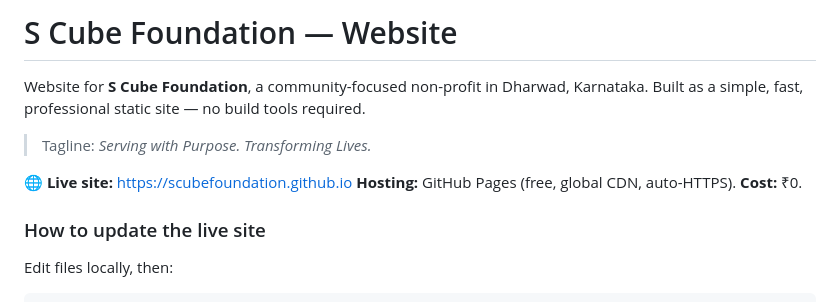
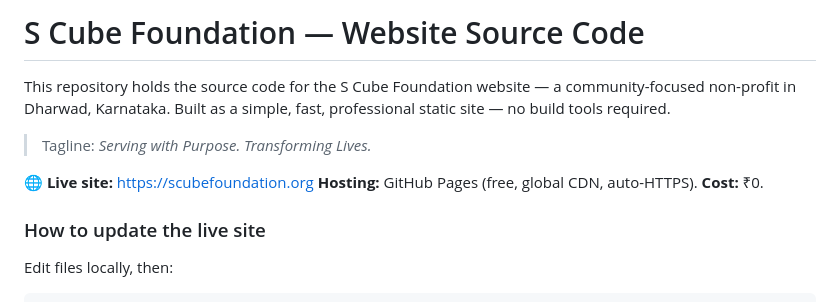
Before and after one commit to scubefoundation/scubefoundation.github.io, a Markdown page: README.md, the part around the change. Drawn GitHub-style.

Commit message:
Reframe README as source code, not a second official website
Co-Authored-By: Claude Sonnet 5 <noreply@anthropic.com>

```diff
--- a/README.md
+++ b/README.md
@@ -1,11 +1,12 @@
-# S Cube Foundation — Website
+# S Cube Foundation — Website Source Code
 
-Website for **S Cube Foundation**, a community-focused non-profit in Dharwad, Karnataka.
-Built as a simple, fast, professional static site — no build tools required.
+This repository holds the source code for the S Cube Foundation website — a community-focused
+non-profit in Dharwad, Karnataka. Built as a simple, fast, professional static site — no build
+tools required.
 
 > Tagline: *Serving with Purpose. Transforming Lives.*
 
-**🌐 Live site:** https://scubefoundation.github.io
+**🌐 Live site:** https://scubefoundation.org
 **Hosting:** GitHub Pages (free, global CDN, auto-HTTPS). **Cost:** ₹0.
 
 ### How to update the live site
```
